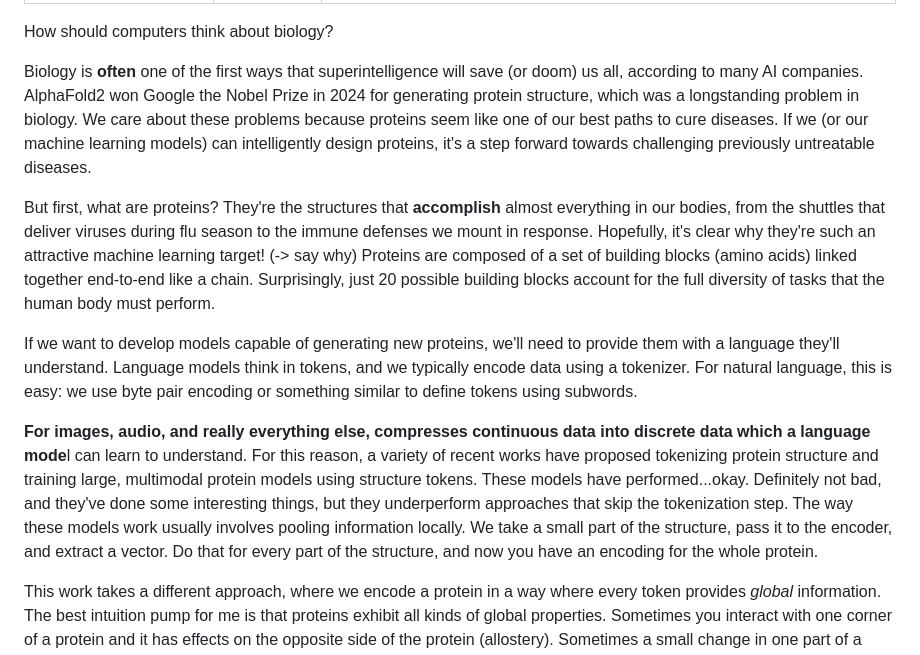
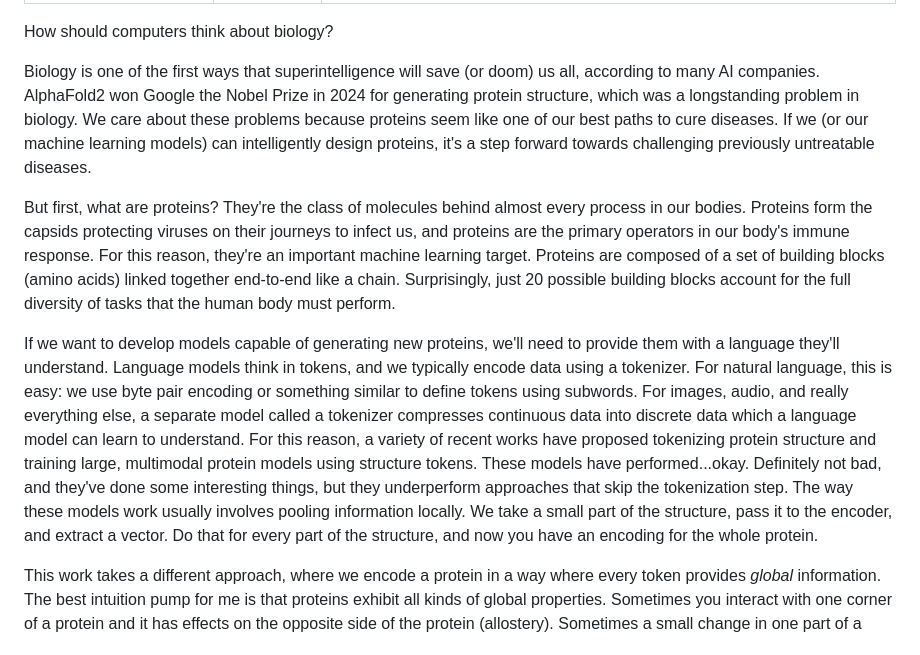
Before and after one commit to rdilip/site-v2, a Markdown page: research/apt.md, the part around one of its changes. Drawn GitHub-style.

Commit message:
update with research tab

```diff
--- a/research/apt.md
+++ b/research/apt.md
@@ -5,13 +5,11 @@ description: We developed a new way to represent proteins where each token provi
 ---
 How should computers think about biology?
 
- Biology is **often** one of the first ways that superintelligence will save (or doom) us all, according to many AI companies. AlphaFold2 won Google the Nobel Prize in 2024 for generating protein structure, which was a longstanding problem in biology. We care about these problems because proteins seem like one of our best paths to cure diseases. If we (or our machine learning models) can intelligently design proteins, it's a step forward towards challenging previously untreatable diseases.
+ Biology is one of the first ways that superintelligence will save (or doom) us all, according to many AI companies. AlphaFold2 won Google the Nobel Prize in 2024 for generating protein structure, which was a longstanding problem in biology. We care about these problems because proteins seem like one of our best paths to cure diseases. If we (or our machine learning models) can intelligently design proteins, it's a step forward towards challenging previously untreatable diseases.
 
-But first, what are proteins? They're the structures that **accomplish** almost everything in our bodies, from the shuttles that deliver viruses during flu season to the immune defenses we mount in response. Hopefully, it's clear why they're such an attractive machine learning target! (-> say why) Proteins are composed of a set of building blocks (amino acids) linked together end-to-end like a chain. Surprisingly, just 20 possible building blocks account for the full diversity of tasks that the human body must perform.
+But first, what are proteins? They're the class of molecules behind almost every process in our bodies. Proteins form the capsids protecting viruses on their journeys to infect us, and proteins are the primary operators in our body's immune response. For this reason, they're an important machine learning target. Proteins are composed of a set of building blocks (amino acids) linked together end-to-end like a chain. Surprisingly, just 20 possible building blocks account for the full diversity of tasks that the human body must perform.
 
-If we want to develop models capable of generating new proteins, we'll need to provide them with a language they'll understand. Language models think in tokens, and we typically encode data using a tokenizer. For natural language, this is easy: we use byte pair encoding or something similar to define tokens using subwords.
-
-**For images, audio, and really everything else,  compresses continuous data into discrete data which a language mode**l can learn to understand. For this reason, a variety of recent works have proposed tokenizing protein structure and training large, multimodal protein models using structure tokens. These models have performed...okay. Definitely not bad, and they've done some interesting things, but they underperform approaches that skip the tokenization step. The way these models work usually involves pooling information locally. We take a small part of the structure, pass it to the encoder, and extract a vector. Do that for every part of the structure, and now you have an encoding for the whole protein.
+If we want to develop models capable of generating new proteins, we'll need to provide them with a language they'll understand. Language models think in tokens, and we typically encode data using a tokenizer. For natural language, this is easy: we use byte pair encoding or something similar to define tokens using subwords. For images, audio, and really everything else, a separate model called a tokenizer compresses continuous data into discrete data which a language model can learn to understand. For this reason, a variety of recent works have proposed tokenizing protein structure and training large, multimodal protein models using structure tokens. These models have performed...okay. Definitely not bad, and they've done some interesting things, but they underperform approaches that skip the tokenization step. The way these models work usually involves pooling information locally. We take a small part of the structure, pass it to the encoder, and extract a vector. Do that for every part of the structure, and now you have an encoding for the whole protein.
 
 This work takes a different approach, where we encode a protein in a way where every token provides *global* information. The best intuition pump for me is that proteins exhibit all kinds of global properties. Sometimes you interact with one corner of a protein and it has effects on the opposite side of the protein (allostery). Sometimes a small change in one part of a protein completely destabilizes the whole thing. The point is making encodings that are aware of the full protein, rather than just one small snippet, is a very reasonable approach.
 
```
Also changed, not shown: other parts of research/apt.md (+0 -1 lines).
